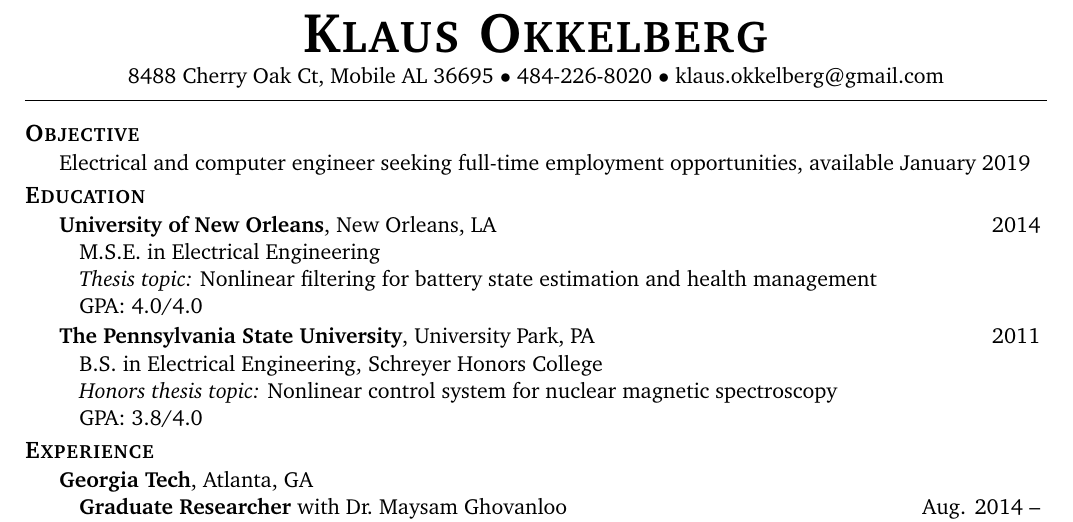
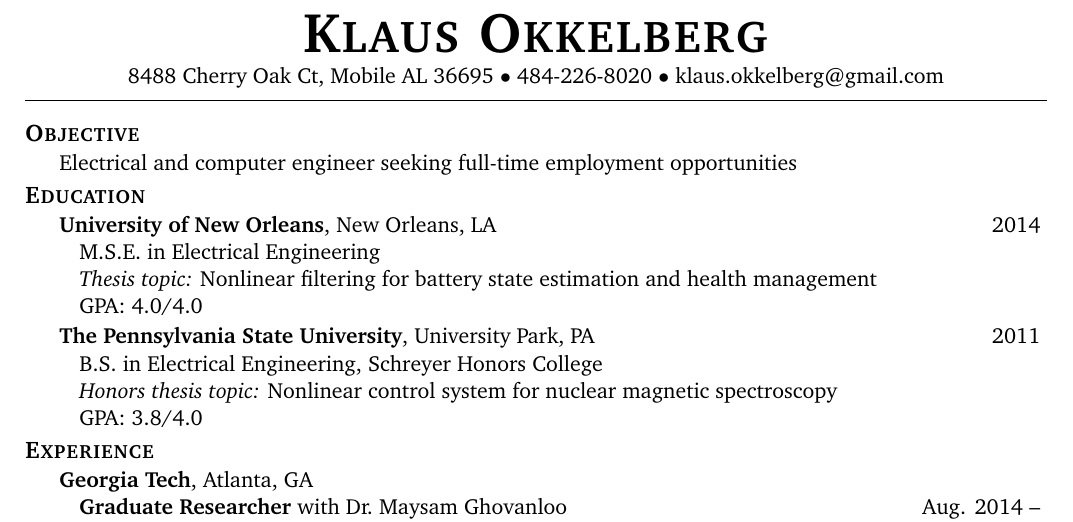
Before and after one commit to slayerskaiser/resume, a LaTeX CV (resume.tex): part of page 1 of 2, cut so that both start at the same text. Compiled offline with pdfLaTeX.

Commit message:
Update from oSTEM branch

```diff
--- a/resume.tex
+++ b/resume.tex
@@ -89,7 +89,7 @@
 \resheading{Objective}
 \begin{itemize}[itemsep=0pt]
 %\item[] \resentrysinglecol{Electrical engineer seeking a job in the areas of control systems, digital signal processing, or communications}
-\item[] \resentrysinglecol{Electrical and computer engineer seeking full-time employment opportunities, available January 2019}
+\item[] \resentrysinglecol{Electrical and computer engineer seeking full-time employment opportunities}
 \end{itemize}
 \vspace{-6pt}
 
```
Also changed, not shown: resume.pdf, 1 other file.
